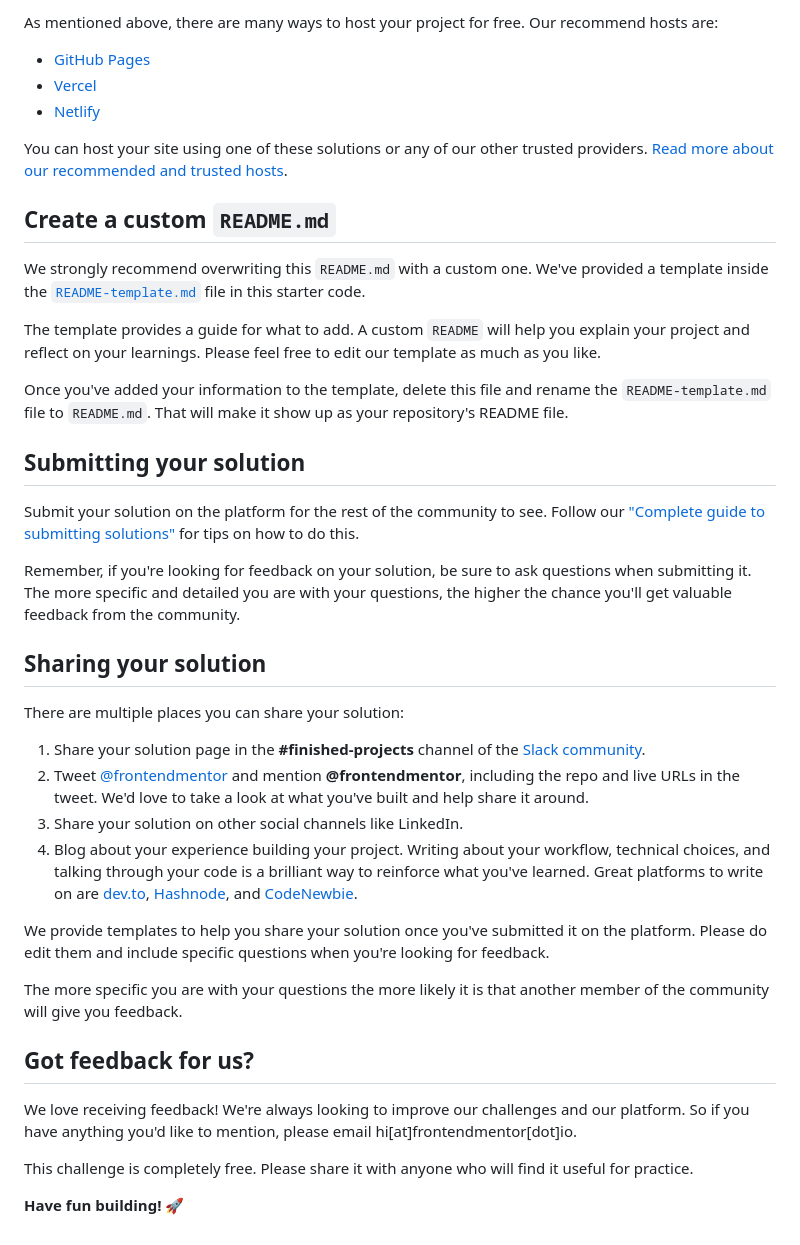
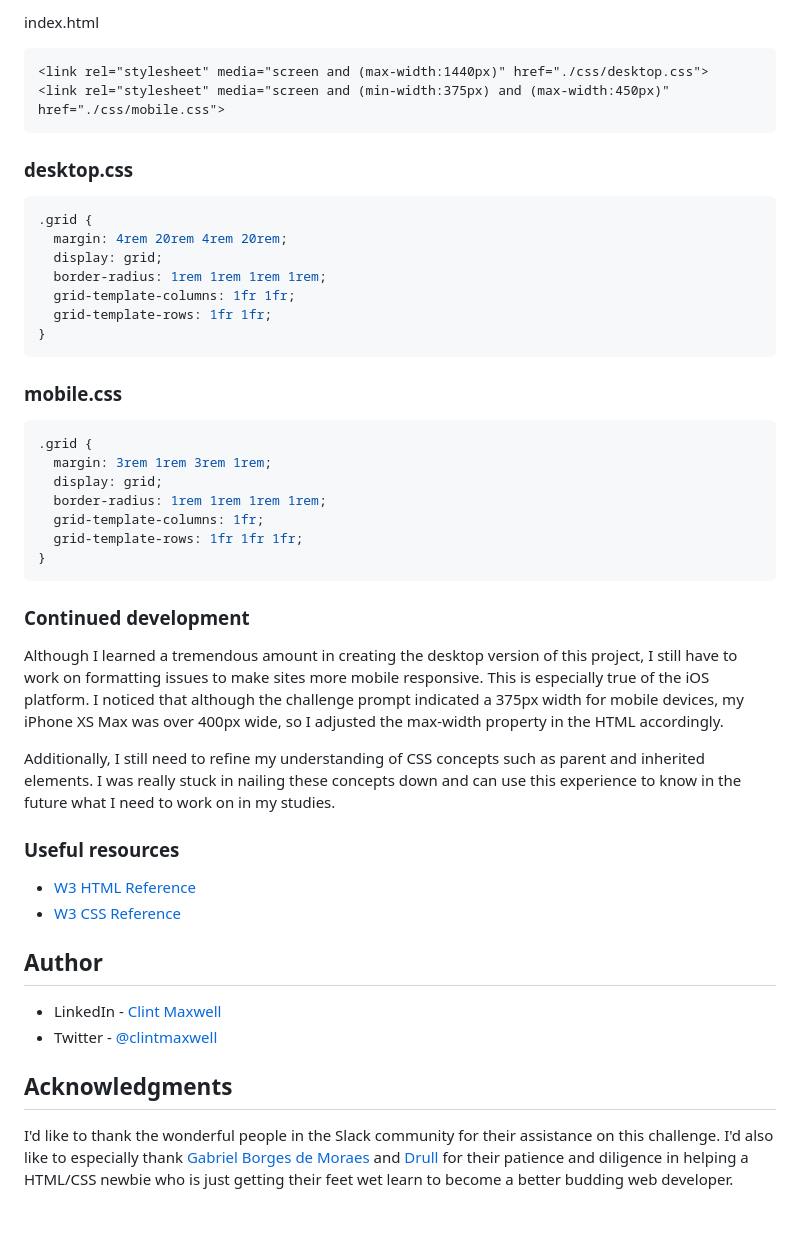
Before and after one commit to AntonioHouTX/single-price-grid-component, a Markdown page: README.md, the part around the change printed below. GitHub-like rendering.

````diff
--- a/README.md
+++ b/README.md
@@ -46,43 +56,48 @@ Feel free to use any workflow that you feel comfortable with. Below is a suggest
 
-As mentioned above, there are many ways to host your project for free. Our recommend hosts are:
+index.html
+```html
+<link rel="stylesheet" media="screen and (max-width:1440px)" href="./css/desktop.css">
+<link rel="stylesheet" media="screen and (min-width:375px) and (max-width:450px)" href="./css/mobile.css">
+```
+### desktop.css
+```css
+.grid {
+  margin: 4rem 20rem 4rem 20rem;
+  display: grid;
+  border-radius: 1rem 1rem 1rem 1rem;
+  grid-template-columns: 1fr 1fr;
+  grid-template-rows: 1fr 1fr;
+}
+```
+### mobile.css
+```css
+.grid {
+  margin: 3rem 1rem 3rem 1rem;
+  display: grid;
+  border-radius: 1rem 1rem 1rem 1rem;
+  grid-template-columns: 1fr;
+  grid-template-rows: 1fr 1fr 1fr;
+}
+```
 
-- [GitHub Pages](https://pages.github.com/)
-- [Vercel](https://vercel.com/)
-- [Netlify](https://www.netlify.com/)
+### Continued development
 
-You can host your site using one of these solutions or any of our other trusted providers. [Read more about our recommended and trusted hosts](https://medium.com/frontend-mentor/frontend-mentor-trusted-hosting-providers-bf000dfebe).
+Although I learned a tremendous amount in creating the desktop version of this project, I still have to work on formatting issues to make sites more mobile responsive.  This is especially true of the iOS platform.  I  noticed that although the challenge prompt indicated a 375px width for mobile devices, my iPhone XS Max was over 400px wide, so I adjusted the max-width property in the HTML accordingly.
 
-## Create a custom `README.md`
+Additionally, I still need to refine my understanding of CSS concepts such as parent and inherited elements.  I was really stuck in nailing these concepts down and can use this experience to know in the future what I need to work on in my studies.
 
-We strongly recommend overwriting this `README.md` with a custom one. We've provided a template inside the [`README-template.md`](./README-template.md) file in this starter code.
+### Useful resources
 
-The template provides a guide for what to add. A custom `README` will help you explain your project and reflect on your learnings. Please feel free to edit our template as much as you like.
+- [W3 HTML Reference](https://www.w3schools.com/tags/default.asp)
+- [W3 CSS Reference](https://www.w3schools.com/cssref/default.asp)
 
-Once you've added your information to the template, delete this file and rename the `README-template.md` file to `README.md`. That will make it show up as your repository's README file.
+## Author
 
-## Submitting your solution
+- LinkedIn - [Clint Maxwell](https://www.linkedin.com/in/maxwellclint/)
+- Twitter - [@clintmaxwell](https://www.twitter.com/clintmaxwell)
 
-Submit your solution on the platform for the rest of the community to see. Follow our ["Complete guide to submitting solutions"](https://medium.com/frontend-mentor/a-complete-guide-to-submitting-solutions-on-frontend-mentor-ac6384162248) for tips on how to do this.
 
-Remember, if you're looking for feedback on your solution, be sure to ask questions when submitting it. The more specific and detailed you are with your questions, the higher the chance you'll get valuable feedback from the community.
 
-## Sharing your solution
+## Acknowledgments
 
-There are multiple places you can share your solution:
-
-1. Share your solution page in the **#finished-projects** channel of the [Slack community](https://www.frontendmentor.io/slack).
-2. Tweet [@frontendmentor](https://twitter.com/frontendmentor) and mention **@frontendmentor**, including the repo and live URLs in the tweet. We'd love to take a look at what you've built and help share it around.
-3. Share your solution on other social channels like LinkedIn.
-4. Blog about your experience building your project. Writing about your workflow, technical choices, and talking through your code is a brilliant way to reinforce what you've learned. Great platforms to write on are [dev.to](https://dev.to/), [Hashnode](https://hashnode.com/), and [CodeNewbie](https://community.codenewbie.org/).
-
-We provide templates to help you share your solution once you've submitted it on the platform. Please do edit them and include specific questions when you're looking for feedback.
-
-The more specific you are with your questions the more likely it is that another member of the community will give you feedback.
-
-## Got feedback for us?
-
-We love receiving feedback! We're always looking to improve our challenges and our platform. So if you have anything you'd like to mention, please email hi[at]frontendmentor[dot]io.
-
-This challenge is completely free. Please share it with anyone who will find it useful for practice.
-
-**Have fun building!** 🚀
+I'd like to thank the wonderful people in the Slack community for their assistance on this challenge.  I'd also like to especially thank [Gabriel Borges de Moraes](https://github.com/gabrielborgesdm) and [Drull](https://github.com/drull1000) for their patience and diligence in helping a HTML/CSS newbie who is just getting their feet wet learn to become a better budding web developer.
````
Also changed, not shown: other parts of README.md (+36 -26 lines), README-template.md (deleted, +0 -93 lines), images/mobile_screenshot_bottom.jpg (added), images/mobile_screenshot_top.jpg (added), 2 other files.
